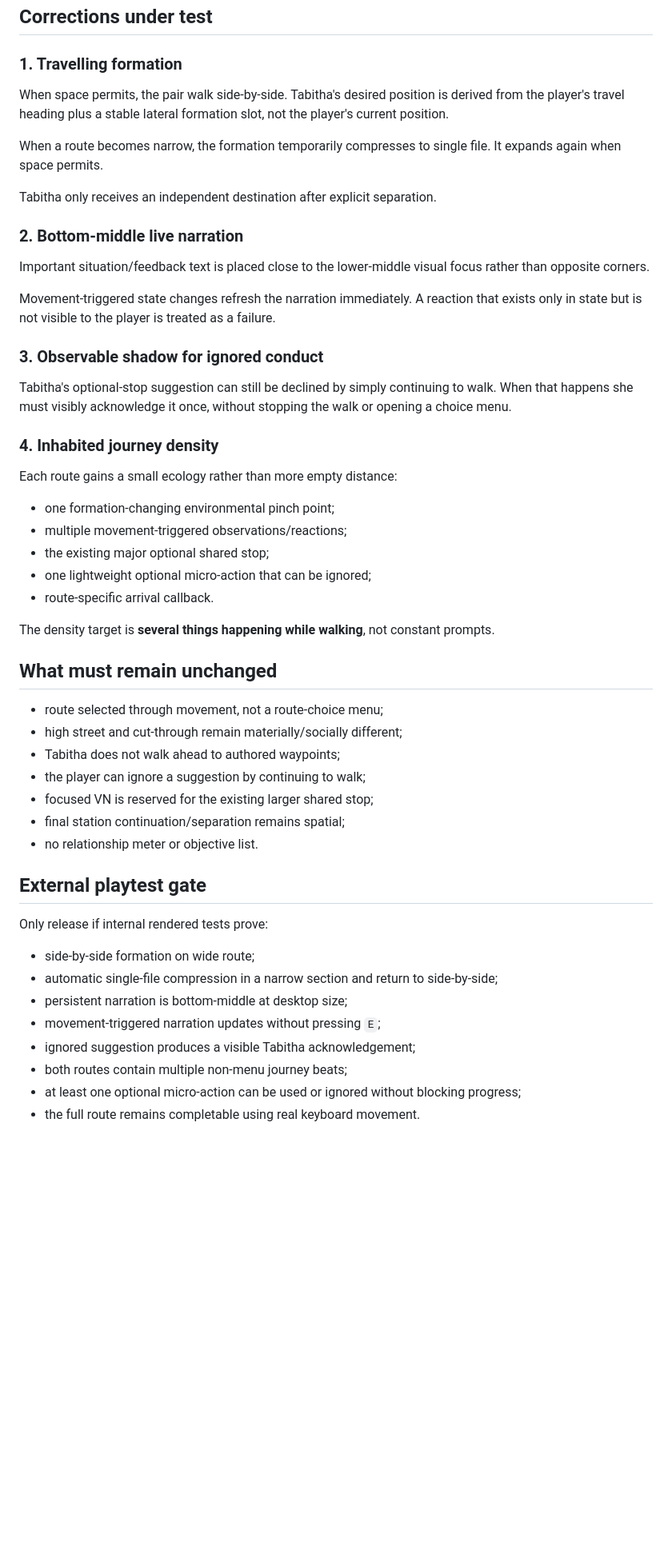
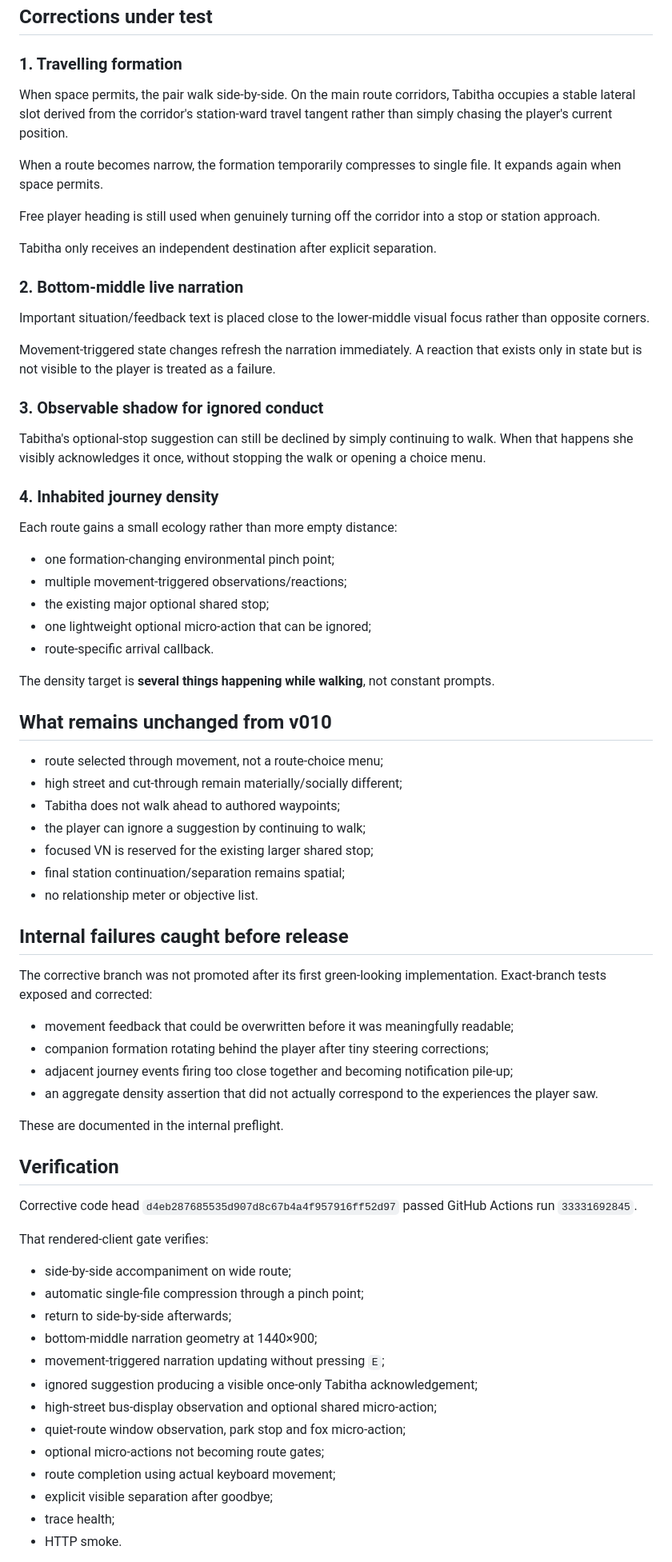
Before and after one commit to vcl00e/managed-decline-v2, a Markdown page: prototypes/narrative-interaction-lab-v010b/README.md, the part around one of its changes. Shown at 80% size. Rendered like a GitHub page; blank space fills up the shorter version.

Commit message:
Mark v010b ready for one external playtest

```diff
--- a/prototypes/narrative-interaction-lab-v010b/README.md
+++ b/prototypes/narrative-interaction-lab-v010b/README.md
@@ -30,9 +32,11 @@ V010b corrects those defects without reopening whether movement itself has value
 
 ### 1. Travelling formation
 
-When space permits, the pair walk side-by-side. Tabitha's desired position is derived from the player's travel heading plus a stable lateral formation slot, not the player's current position.
+When space permits, the pair walk side-by-side. On the main route corridors, Tabitha occupies a stable lateral slot derived from the corridor's station-ward travel tangent rather than simply chasing the player's current position.
 
 When a route becomes narrow, the formation temporarily compresses to single file. It expands again when space permits.
+
+Free player heading is still used when genuinely turning off the corridor into a stop or station approach.
 
 Tabitha only receives an independent destination after explicit separation.
 
@@ -44,7 +48,7 @@ Movement-triggered state changes refresh the narration immediately. A reaction t
 
 ### 3. Observable shadow for ignored conduct
 
-Tabitha's optional-stop suggestion can still be declined by simply continuing to walk. When that happens she must visibly acknowledge it once, without stopping the walk or opening a choice menu.
+Tabitha's optional-stop suggestion can still be declined by simply continuing to walk. When that happens she visibly acknowledges it once, without stopping the walk or opening a choice menu.
 
 ### 4. Inhabited journey density
 
@@ -58,7 +62,7 @@ Each route gains a small ecology rather than more empty distance:
 
 The density target is **several things happening while walking**, not constant prompts.
 
-## What must remain unchanged
+## What remains unchanged from v010
 
 - route selected through movement, not a route-choice menu;
 - high street and cut-through remain materially/socially different;
@@ -68,15 +72,34 @@ The density target is **several things happening while walking**, not constant p
 - final station continuation/separation remains spatial;
 - no relationship meter or objective list.
 
-## External playtest gate
+## Internal failures caught before release
 
-Only release if internal rendered tests prove:
+The corrective branch was not promoted after its first green-looking implementation. Exact-branch tests exposed and corrected:
 
-- side-by-side formation on wide route;
-- automatic single-file compression in a narrow section and return to side-by-side;
-- persistent narration is bottom-middle at desktop size;
-- movement-triggered narration updates without pressing `E`;
-- ignored suggestion produces a visible Tabitha acknowledgement;
-- both routes contain multiple non-menu journey beats;
-- at least one optional micro-action can be used or ignored without blocking progress;
-- the full route remains completable using real keyboard movement.
+- movement feedback that could be overwritten before it was meaningfully readable;
+- companion formation rotating behind the player after tiny steering corrections;
+- adjacent journey events firing too close together and becoming notification pile-up;
+- an aggregate density assertion that did not actually correspond to the experiences the player saw.
+
+These are documented in the internal preflight.
+
+## Verification
+
+Corrective code head `d4eb287685535d907d8c67b4a4f957916ff52d97` passed GitHub Actions run `33331692845`.
+
+That rendered-client gate verifies:
+
+- side-by-side accompaniment on wide route;
+- automatic single-file compression through a pinch point;
+- return to side-by-side afterwards;
+- bottom-middle narration geometry at 1440×900;
+- movement-triggered narration updating without pressing `E`;
+- ignored suggestion producing a visible once-only Tabitha acknowledgement;
+- high-street bus-display observation and optional shared micro-action;
+- quiet-route window observation, park stop and fox micro-action;
+- optional micro-actions not becoming route gates;
+- route completion using actual keyboard movement;
+- explicit visible separation after goodbye;
+- trace health;
+- HTTP smoke.
+
```
Also changed, not shown: other parts of prototypes/narrative-interaction-lab-v010b/README.md (+47 -1 lines).
